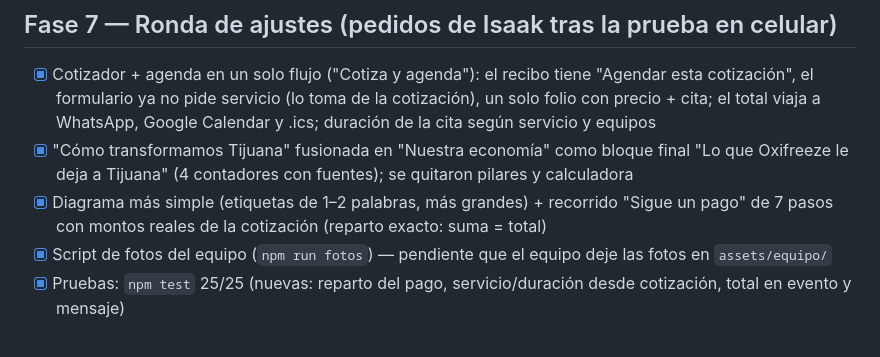
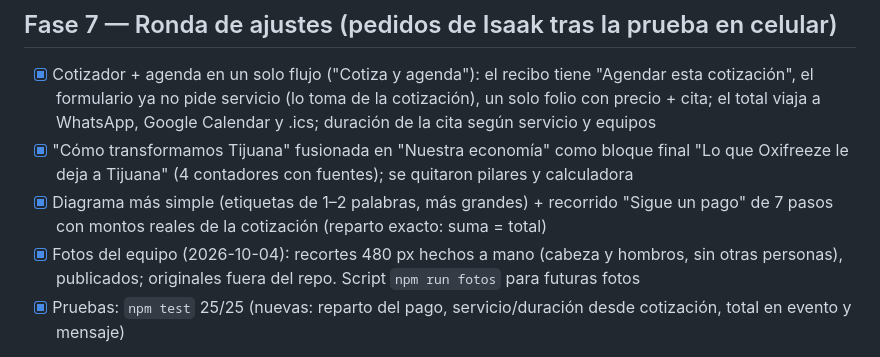
Before and after one commit to Isaakhr/oxifreeze, a Markdown page: PLAN.md, the part around the change. Drawn GitHub-style.

Commit message:
docs: fotos del equipo publicadas

```diff
--- a/PLAN.md
+++ b/PLAN.md
@@ -111,7 +111,7 @@ Punto de partida (Lighthouse local, celular): Performance 32, Accessibility 97.
 - [x] Cotizador + agenda en un solo flujo ("Cotiza y agenda"): el recibo tiene "Agendar esta cotización", el formulario ya no pide servicio (lo toma de la cotización), un solo folio con precio + cita; el total viaja a WhatsApp, Google Calendar y .ics; duración de la cita según servicio y equipos
 - [x] "Cómo transformamos Tijuana" fusionada en "Nuestra economía" como bloque final "Lo que Oxifreeze le deja a Tijuana" (4 contadores con fuentes); se quitaron pilares y calculadora
 - [x] Diagrama más simple (etiquetas de 1–2 palabras, más grandes) + recorrido "Sigue un pago" de 7 pasos con montos reales de la cotización (reparto exacto: suma = total)
-- [x] Script de fotos del equipo (`npm run fotos`) — pendiente que el equipo deje las fotos en `assets/equipo/`
+- [x] Fotos del equipo (2026-10-04): recortes 480 px hechos a mano (cabeza y hombros, sin otras personas), publicados; originales fuera del repo. Script `npm run fotos` para futuras fotos
 - [x] Pruebas: `npm test` 25/25 (nuevas: reparto del pago, servicio/duración desde cotización, total en evento y mensaje)
 
 **Canary PASS:** flujo cotizar → agendar de punta a punta con un solo folio y total correcto; recorrido de pago completo; navegación y presentación sin regresiones.
```
